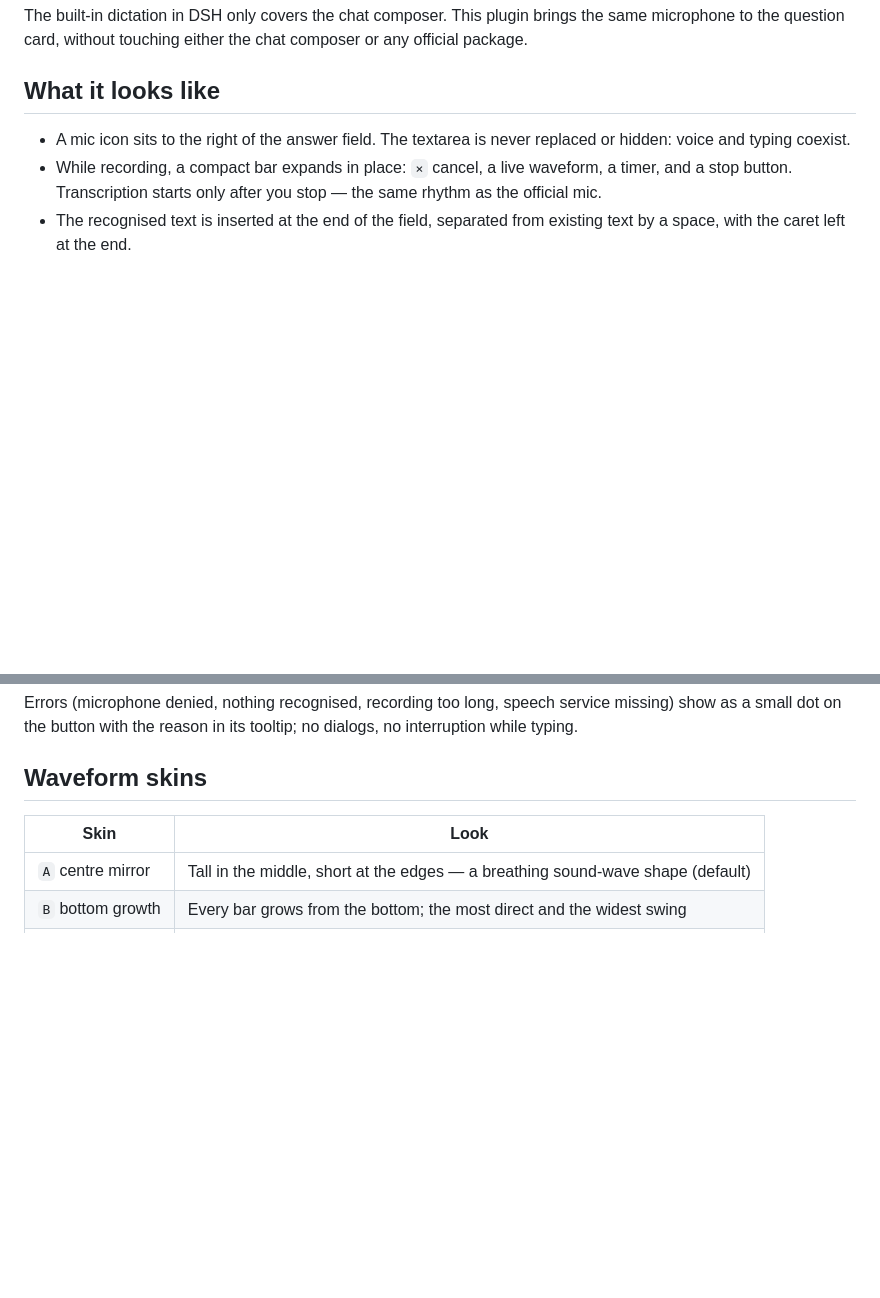
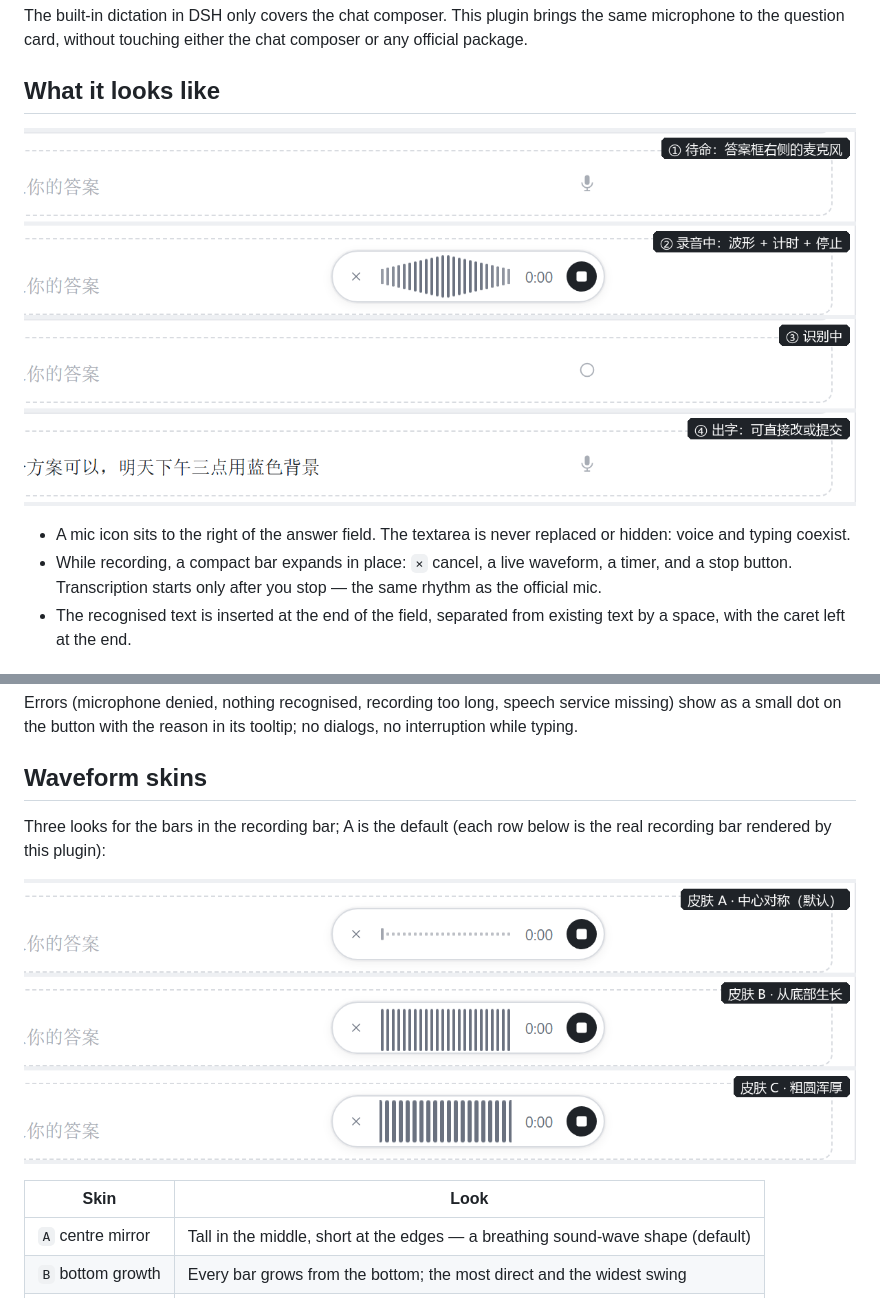
Before and after one commit to Jd44chs/dsh-question-voice, a Markdown page: README.en.md, 2 parts joined by grey strips. Drawn GitHub-style; pictures changed too: docs/skins.png (added), docs/states.png (added); blank space fills up the shorter version.

Commit message:
docs: real state screenshots and one-line install

```diff
--- a/README.en.md
+++ b/README.en.md
@@ -5,6 +5,8 @@ Voice input for the **answer card** in the DeepSeekRuntime (DSH) Web GUI. When `
 The built-in dictation in DSH only covers the chat composer. This plugin brings the same microphone to the question card, without touching either the chat composer or any official package.
 
 ## What it looks like
+
+![Four states: idle / recording / transcribing / text inserted](docs/states.png)
 
 - A mic icon sits to the right of the answer field. The textarea is never replaced or hidden: voice and typing coexist.
 - While recording, a compact bar expands in place: `×` cancel, a live waveform, a timer, and a stop button. Transcription starts only after you stop — the same rhythm as the official mic.
@@ -55,6 +70,10 @@ On Windows, edit `cordis.patch.yml` byte-exactly (Python is safest). PowerShell'
 Errors (microphone denied, nothing recognised, recording too long, speech service missing) show as a small dot on the button with the reason in its tooltip; no dialogs, no interruption while typing.
 
 ## Waveform skins
+
+Three looks for the bars in the recording bar; A is the default (each row below is the real recording bar rendered by this plugin):
+
+![The three waveform skins](docs/skins.png)
 
 | Skin | Look |
 | --- | --- |
```
Also changed, not shown: other parts of README.en.md (+14 -1 lines), README.md (+19 -2 lines).
